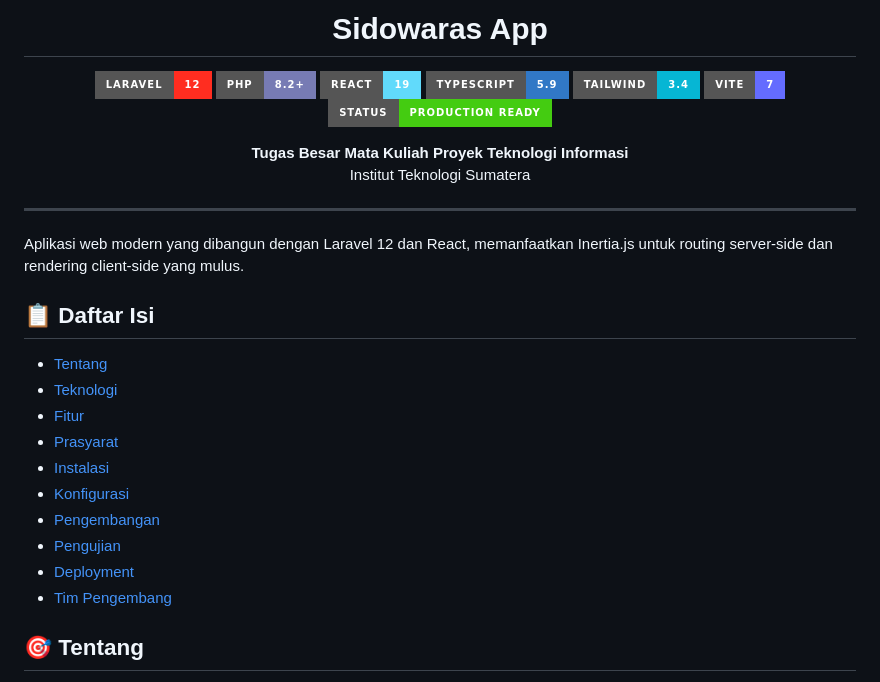
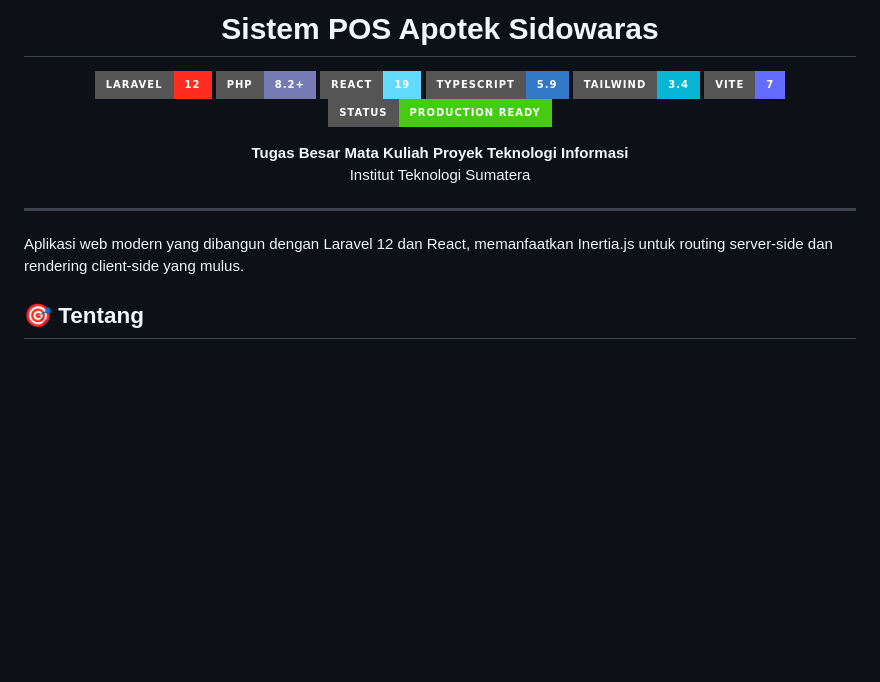
Before and after one commit to SW-Big-Team/sidowaras-app, a Markdown page: README.md, the part around the change. Rendered like a GitHub page; badges without logos; blank space fills up the shorter version.

```diff
--- a/README.md
+++ b/README.md
@@ -1,6 +1,6 @@
 <div align="center">
 
-# Sidowaras App
+# Sistem POS Apotek Sidowaras
 
 ![Laravel](https://img.shields.io/badge/Laravel-12-FF2D20?style=for-the-badge&logo=laravel&logoColor=white)
 ![PHP](https://img.shields.io/badge/PHP-8.2+-777BB4?style=for-the-badge&logo=php&logoColor=white)
@@ -18,19 +18,6 @@ Institut Teknologi Sumatera
 ---
 
 Aplikasi web modern yang dibangun dengan Laravel 12 dan React, memanfaatkan Inertia.js untuk routing server-side dan rendering client-side yang mulus.
-
-## 📋 Daftar Isi
-
-- [Tentang](#tentang)
-- [Teknologi](#teknologi)
-- [Fitur](#fitur)
-- [Prasyarat](#prasyarat)
-- [Instalasi](#instalasi)
-- [Konfigurasi](#konfigurasi)
-- [Pengembangan](#pengembangan)
-- [Pengujian](#pengujian)
-- [Deployment](#deployment)
-- [Tim Pengembang](#tim-pengembang)
 
 ## 🎯 Tentang
 
```
